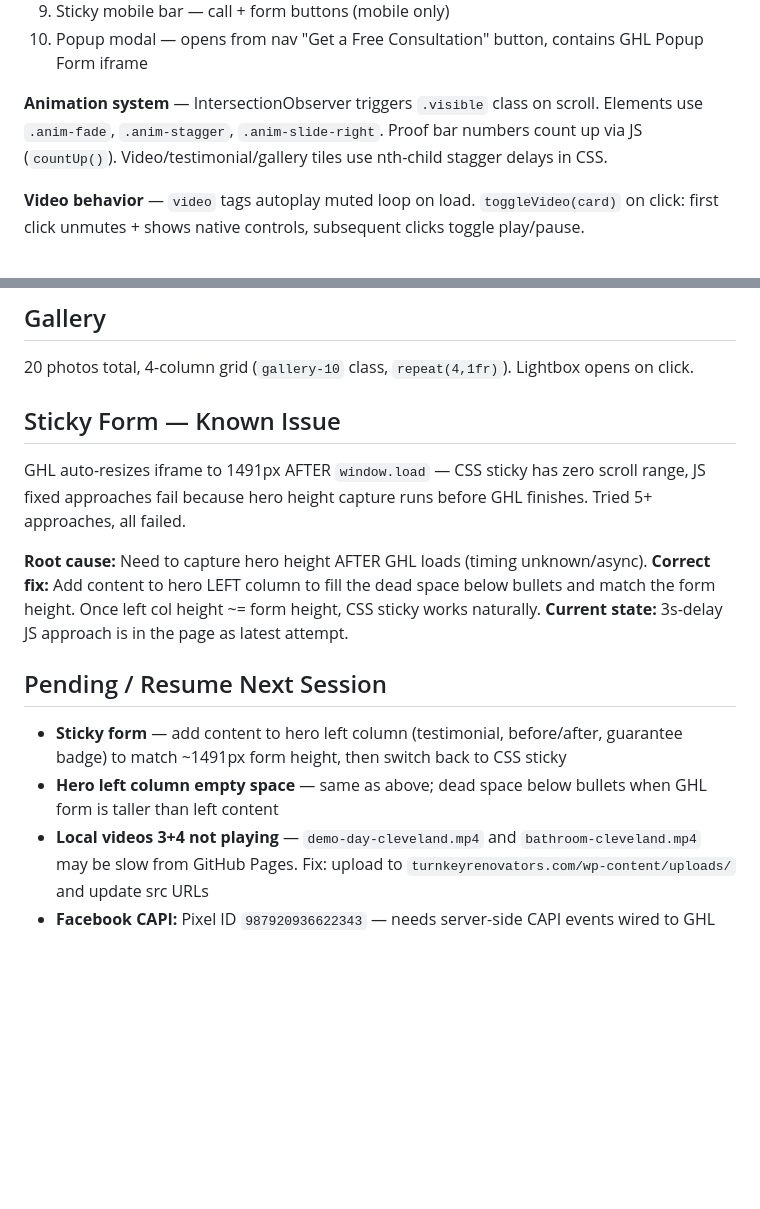
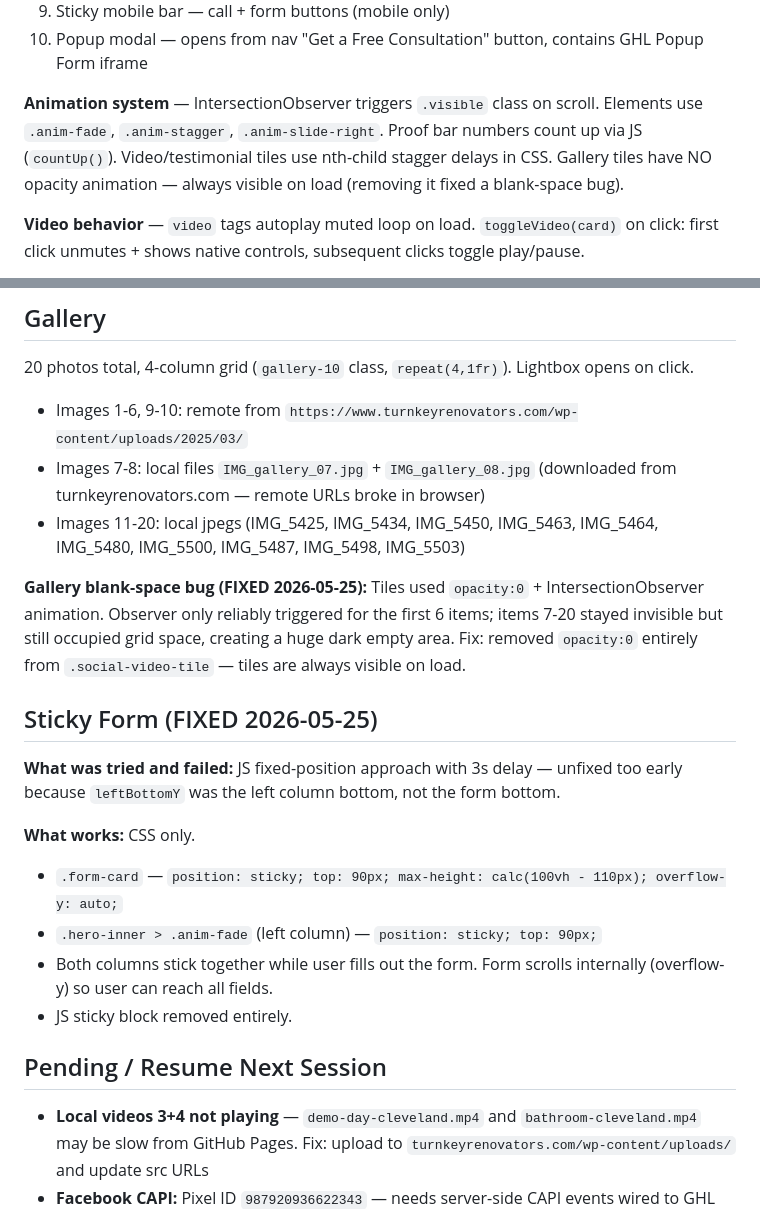
Before and after one commit to betchy1511-arch/turnkey-bath-landing-page, a Markdown page: CLAUDE.md, 2 parts joined by grey strips. GitHub-like rendering; blank space fills up the shorter version.

Commit message:
Update CLAUDE.md: document sticky form fix + gallery blank-space fix
Co-Authored-By: Claude Sonnet 4.6 <noreply@anthropic.com>

```diff
--- a/CLAUDE.md
+++ b/CLAUDE.md
@@ -30,7 +30,7 @@ Single file: `index.html`. All CSS is in `<style>`, all JS in a `<script>` at th
 9. Sticky mobile bar — call + form buttons (mobile only)
 10. Popup modal — opens from nav "Get a Free Consultation" button, contains GHL Popup Form iframe
 
-**Animation system** — IntersectionObserver triggers `.visible` class on scroll. Elements use `.anim-fade`, `.anim-stagger`, `.anim-slide-right`. Proof bar numbers count up via JS (`countUp()`). Video/testimonial/gallery tiles use nth-child stagger delays in CSS.
+**Animation system** — IntersectionObserver triggers `.visible` class on scroll. Elements use `.anim-fade`, `.anim-stagger`, `.anim-slide-right`. Proof bar numbers count up via JS (`countUp()`). Video/testimonial tiles use nth-child stagger delays in CSS. Gallery tiles have NO opacity animation — always visible on load (removing it fixed a blank-space bug).
 
 **Video behavior** — `video` tags autoplay muted loop on load. `toggleVideo(card)` on click: first click unmutes + shows native controls, subsequent clicks toggle play/pause.
 
@@ -73,18 +73,24 @@ Iframe height set to `100%` — GHL script auto-resizes via postMessage.
 
 20 photos total, 4-column grid (`gallery-10` class, `repeat(4,1fr)`). Lightbox opens on click.
 
-## Sticky Form — Known Issue
+- Images 1-6, 9-10: remote from `https://www.turnkeyrenovators.com/wp-content/uploads/2025/03/`
+- Images 7-8: local files `IMG_gallery_07.jpg` + `IMG_gallery_08.jpg` (downloaded from turnkeyrenovators.com — remote URLs broke in browser)
+- Images 11-20: local jpegs (IMG_5425, IMG_5434, IMG_5450, IMG_5463, IMG_5464, IMG_5480, IMG_5500, IMG_5487, IMG_5498, IMG_5503)
 
-GHL auto-resizes iframe to 1491px AFTER `window.load` — CSS sticky has zero scroll range, JS fixed approaches fail because hero height capture runs before GHL finishes. Tried 5+ approaches, all failed.
+**Gallery blank-space bug (FIXED 2026-05-25):** Tiles used `opacity:0` + IntersectionObserver animation. Observer only reliably triggered for the first 6 items; items 7-20 stayed invisible but still occupied grid space, creating a huge dark empty area. Fix: removed `opacity:0` entirely from `.social-video-tile` — tiles are always visible on load.
 
-**Root cause:** Need to capture hero height AFTER GHL loads (timing unknown/async).
-**Correct fix:** Add content to hero LEFT column to fill the dead space below bullets and match the form height. Once left col height ~= form height, CSS sticky works naturally.
-**Current state:** 3s-delay JS approach is in the page as latest attempt.
+## Sticky Form (FIXED 2026-05-25)
+
+**What was tried and failed:** JS fixed-position approach with 3s delay — unfixed too early because `leftBottomY` was the left column bottom, not the form bottom.
+
+**What works:** CSS only.
+- `.form-card` — `position: sticky; top: 90px; max-height: calc(100vh - 110px); overflow-y: auto;`
+- `.hero-inner > .anim-fade` (left column) — `position: sticky; top: 90px;`
+- Both columns stick together while user fills out the form. Form scrolls internally (overflow-y) so user can reach all fields.
+- JS sticky block removed entirely.
 
 ## Pending / Resume Next Session
 
-- **Sticky form** — add content to hero left column (testimonial, before/after, guarantee badge) to match ~1491px form height, then switch back to CSS sticky
-- **Hero left column empty space** — same as above; dead space below bullets when GHL form is taller than left content
 - **Local videos 3+4 not playing** — `demo-day-cleveland.mp4` and `bathroom-cleveland.mp4` may be slow from GitHub Pages. Fix: upload to `turnkeyrenovators.com/wp-content/uploads/` and update src URLs
 - **Facebook CAPI:** Pixel ID `987920936622343` — needs server-side CAPI events wired to GHL form submissions and calls
 - **Call tracking:** GHL tracking number (forward to 504-513-6366) to fire FB Lead event on call
```
